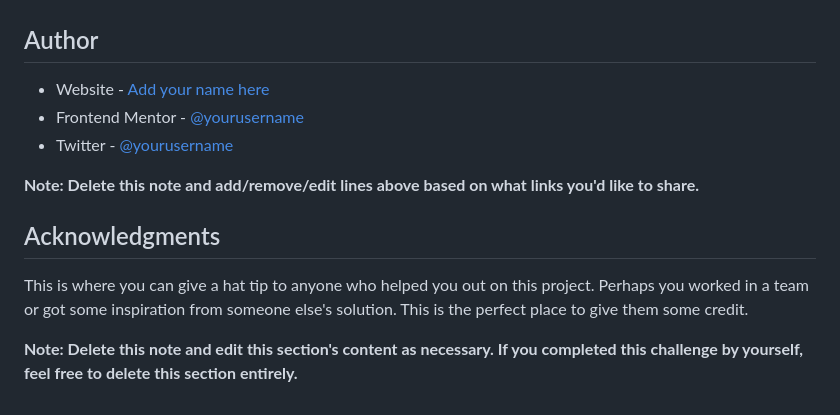
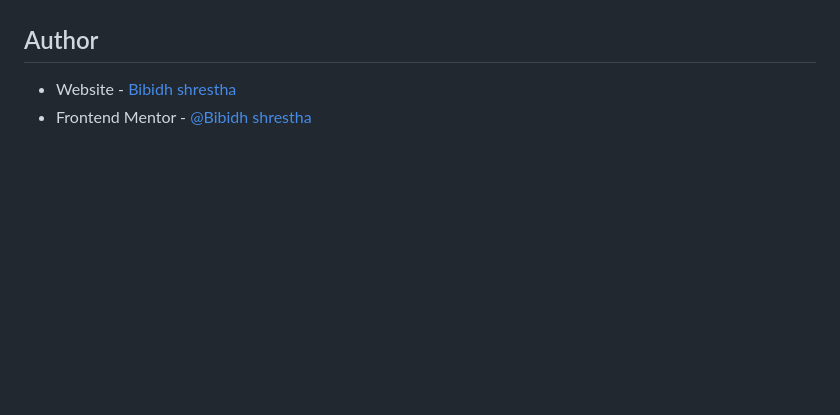
Before and after one commit to bibidh7/news-homepage, a Markdown page: README-template.md, the part around the change printed below. GitHub-like rendering; blank space fills up the shorter version.

```diff
--- a/README-template.md
+++ b/README-template.md
@@ -98,14 +64,5 @@ Use this section to outline areas that you want to continue focusing on in futur
 
 ## Author
 
-- Website - [Add your name here](https://www.your-site.com)
-- Frontend Mentor - [@yourusername](https://www.frontendmentor.io/profile/yourusername)
-- Twitter - [@yourusername](https://www.twitter.com/yourusername)
-
-**Note: Delete this note and add/remove/edit lines above based on what links you'd like to share.**
-
-## Acknowledgments
-
-This is where you can give a hat tip to anyone who helped you out on this project. Perhaps you worked in a team or got some inspiration from someone else's solution. This is the perfect place to give them some credit.
-
-**Note: Delete this note and edit this section's content as necessary. If you completed this challenge by yourself, feel free to delete this section entirely.**
+- Website - [Bibidh shrestha](https://bibidh7.github.io/bibidh.shrestha/)
+- Frontend Mentor - [@Bibidh shrestha](https://www.frontendmentor.io/profile/bibidh7)
```
Also changed, not shown: other parts of README-template.md (+6 -40 lines), assets/images/Web capture_15-3-2023_171034_bibidh7.github.io.jpeg (added).
